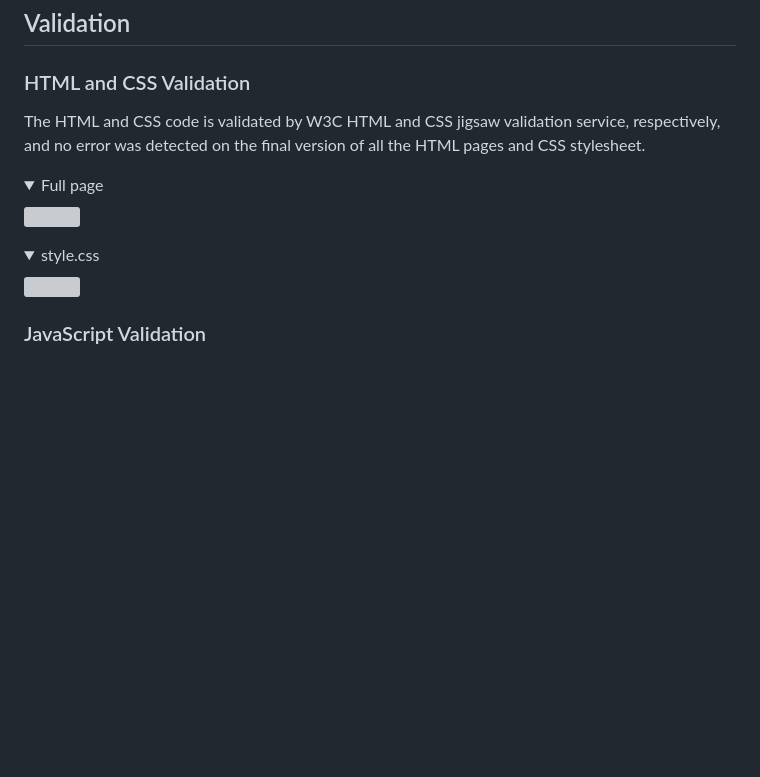
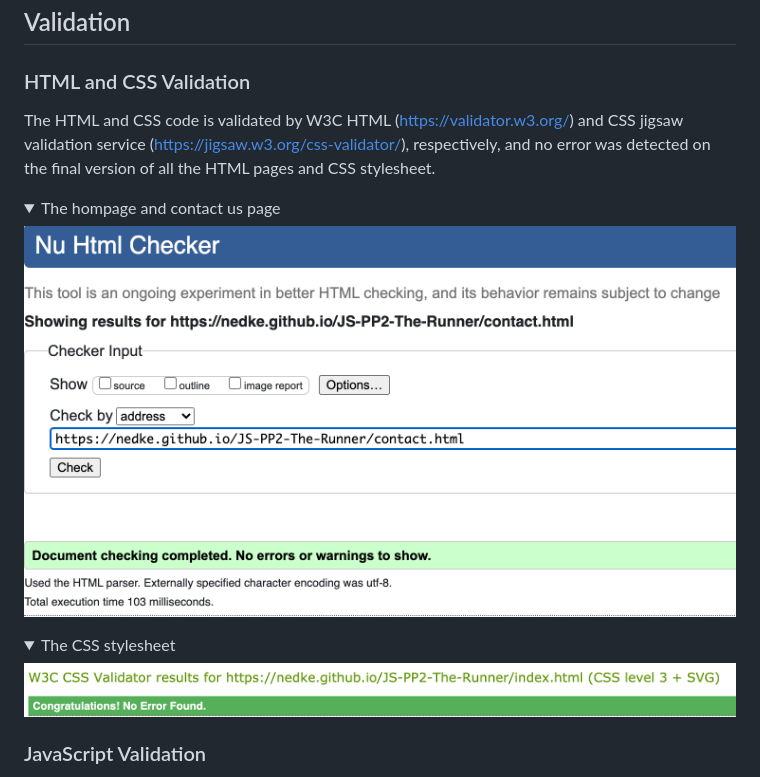
Before and after one commit to NedKe/JS-PP2-The-Runner, a Markdown page: README.md, the part around the change. Rendered like a GitHub page; pictures changed too: docs/validations/css-jigsaw.png (added), docs/validations/html-w3validator.png (added); folded sections open; blank space fills up the shorter version; grey boxes are pictures that could not be loaded.

Commit message:
Add w3 and jigsaw validation pictures to readme

```diff
--- a/README.md
+++ b/README.md
@@ -242,13 +242,13 @@ The contact form in the page contact us, allow the user to leave feedback to the
 
 ### HTML and CSS Validation
 
-The HTML and CSS code is validated by W3C HTML and CSS jigsaw validation service, respectively, and no error was detected on the final version of all the HTML pages and CSS stylesheet.
+The HTML and CSS code is validated by W3C HTML (https://validator.w3.org/) and CSS jigsaw validation service (https://jigsaw.w3.org/css-validator/), respectively, and no error was detected on the final version of all the HTML pages and CSS stylesheet.
 
-<details><summary>Full page</summary>
-<img src="docs/validation/css-validation-full-page.jpg">
+<details><summary>The hompage and contact us page</summary>
+<img src="docs/validations/html-w3validator.png">
 </details>
-<details><summary>style.css</summary>
-<img src="docs/validation/css-validation-custom-css.jpg">
+<details><summary>The CSS stylesheet</summary>
+<img src="docs/validations/css-jigsaw.png">
 </details>
 
 ### JavaScript Validation
```
